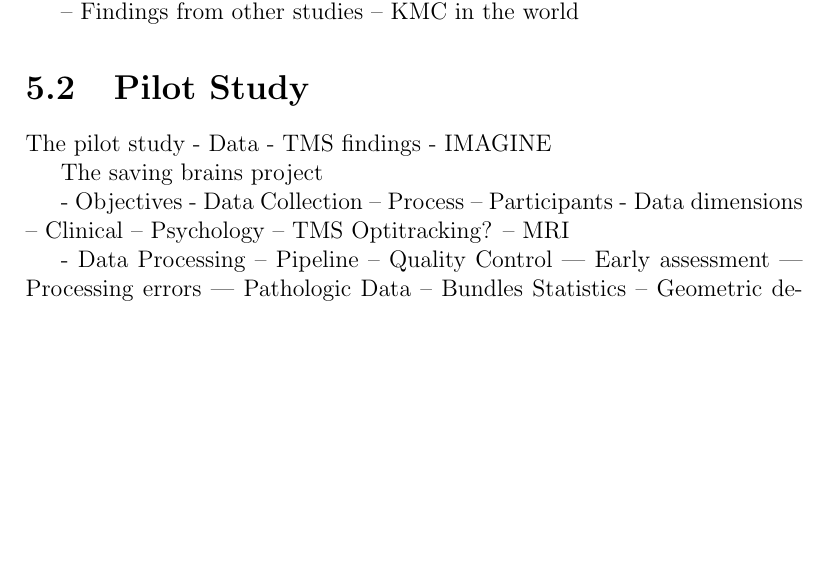
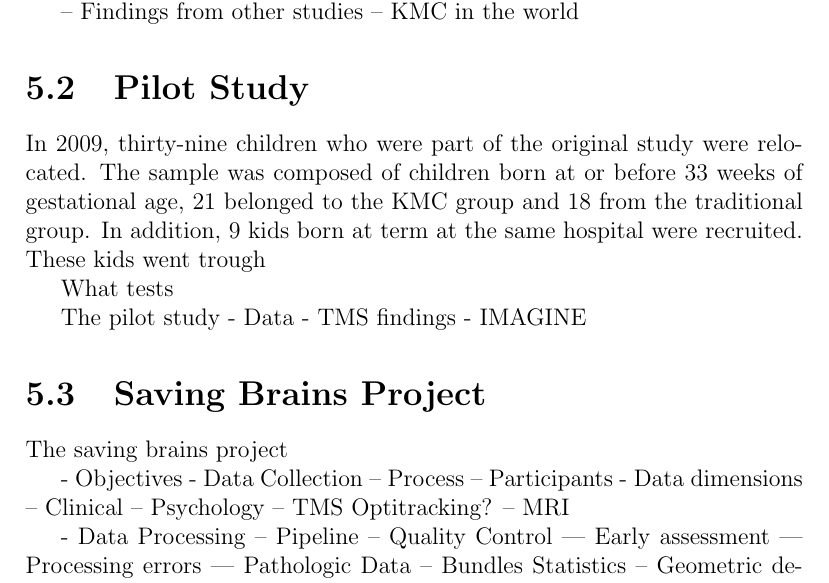
Before and after one commit to diego0020/disertation, a LaTeX thesis (main.tex, which reads 04_kmc400.tex): part of page 95 of 106, cut so that both start at the same text, the shorter picture padded with empty space. Compiled offline with pdfLaTeX.

Commit message:
kmc start

```diff
--- a/04_kmc400.tex
+++ b/04_kmc400.tex
@@ -25,6 +25,10 @@ During this year there were fewer deaths in the KMC group as well as fewer visit
 
 \section{Pilot Study}
 
+In 2009, thirty-nine children who were part of the original study were relocated. The sample was composed of children born at or before 33 weeks of gestational age, 21 belonged to the KMC group and 18 from the traditional group. In addition, 9 kids born at term at the same hospital were recruited. These kids went trough
+
+What tests
+
 
 
 The pilot study
@@ -32,6 +36,8 @@ The pilot study
  - TMS findings
  - IMAGINE
 
+
+\section{Saving Brains Project}
 
 The saving brains project
 
```
